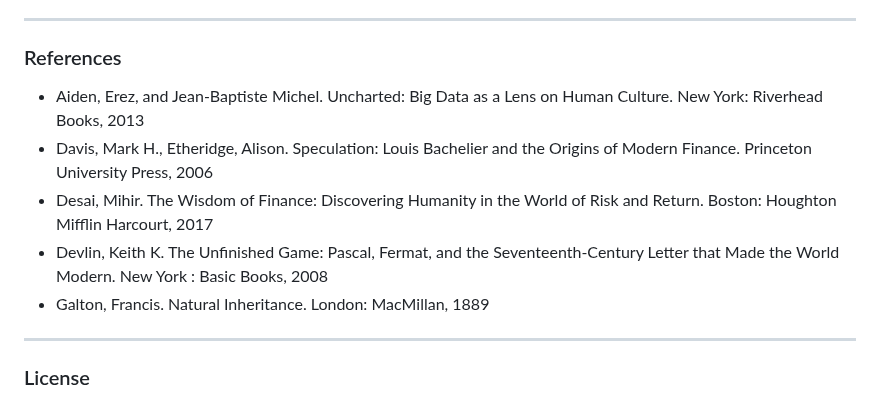
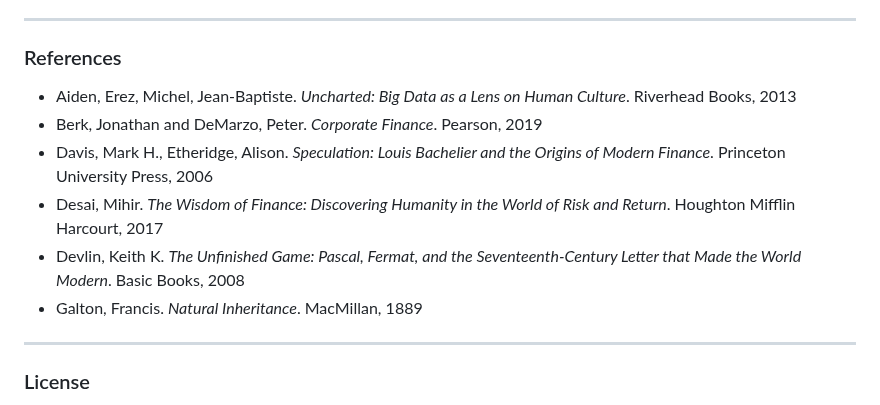
Before and after one commit to crina-pungulescu/quincunx, a Markdown page: README.md, the part around the change. Rendered like a GitHub page.

```diff
--- a/README.md
+++ b/README.md
@@ -75,12 +75,13 @@ This presentation assumes you know nothing about finance. It will not derive the
 ---
 ### References
 
-- Aiden, Erez, and Jean-Baptiste Michel. Uncharted: Big Data as a Lens on Human Culture. New York: Riverhead Books, 2013
-- Davis, Mark H., Etheridge, Alison. Speculation: Louis Bachelier and the Origins of Modern Finance.
+- Aiden, Erez, Michel, Jean-Baptiste. *Uncharted: Big Data as a Lens on Human Culture*. Riverhead Books, 2013
+- Berk, Jonathan and DeMarzo, Peter. *Corporate Finance*. Pearson, 2019
+- Davis, Mark H., Etheridge, Alison. *Speculation: Louis Bachelier and the Origins of Modern Finance*.
 Princeton University Press, 2006
-- Desai, Mihir. The Wisdom of Finance: Discovering Humanity in the World of Risk and Return. Boston: Houghton Mifflin Harcourt, 2017
-- Devlin, Keith K. The Unfinished Game: Pascal, Fermat, and the Seventeenth-Century Letter that Made the World Modern. New York : Basic Books, 2008
-- Galton, Francis. Natural Inheritance. London: MacMillan, 1889
+- Desai, Mihir. *The Wisdom of Finance: Discovering Humanity in the World of Risk and Return*. Houghton Mifflin Harcourt, 2017
+- Devlin, Keith K. *The Unfinished Game: Pascal, Fermat, and the Seventeenth-Century Letter that Made the World Modern*. Basic Books, 2008
+- Galton, Francis. *Natural Inheritance*. MacMillan, 1889
 
 ---
 
```
